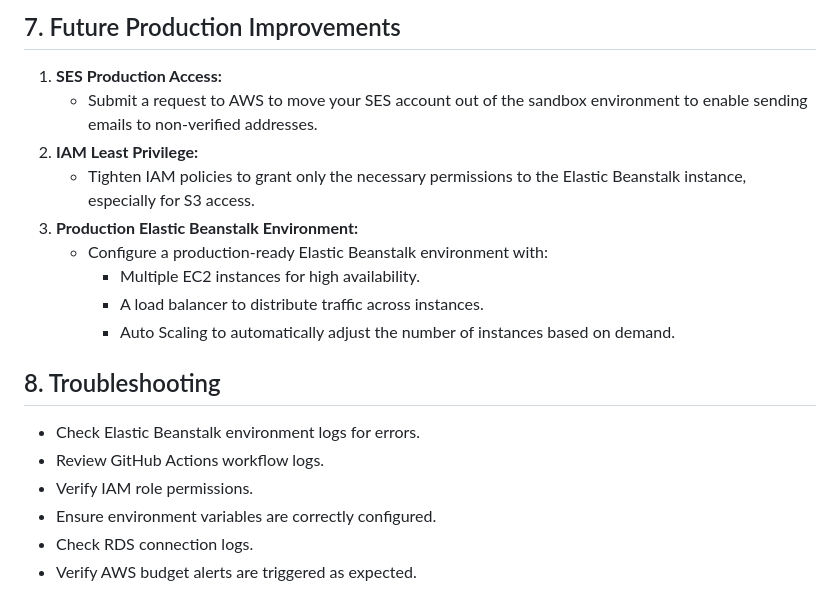
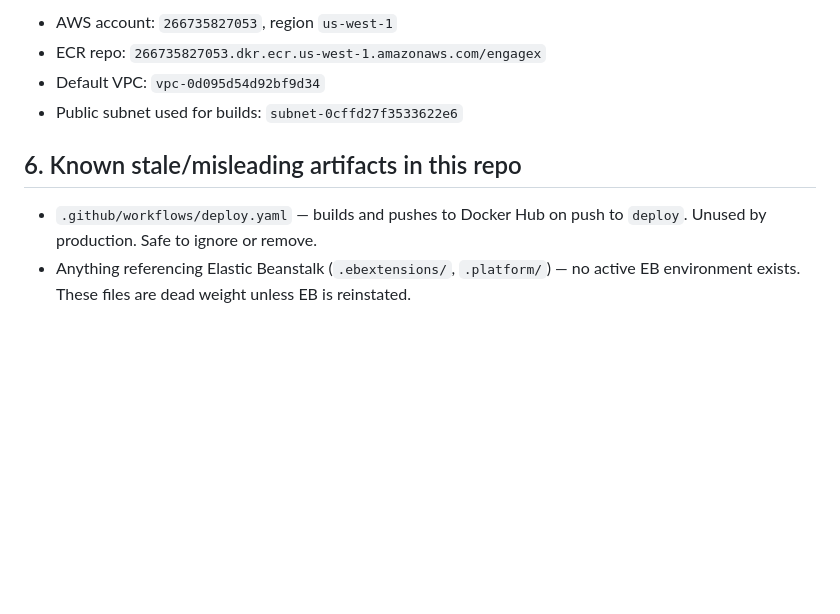
Before and after one commit to AxelCyberEnterprises/EngageX-backend, a Markdown page: DEPLOY.md, the part around one of its changes. Rendered like a GitHub page; blank space fills up the shorter version.

```diff
--- a/DEPLOY.md
+++ b/DEPLOY.md
@@ -113,23 +139,12 @@ instance, budget alerts, and future production improvements.
 
-## 7. Future Production Improvements
+- AWS account: `266735827053`, region `us-west-1`
+- ECR repo: `266735827053.dkr.ecr.us-west-1.amazonaws.com/engagex`
+- Default VPC: `vpc-0d095d54d92bf9d34`
+- Public subnet used for builds: `subnet-0cffd27f3533622e6`
 
-1. **SES Production Access:**
-    * Submit a request to AWS to move your SES account out of the sandbox environment to enable sending emails to
-      non-verified addresses.
-2. **IAM Least Privilege:**
-    * Tighten IAM policies to grant only the necessary permissions to the Elastic Beanstalk instance, especially for S3
-      access.
-3. **Production Elastic Beanstalk Environment:**
-    * Configure a production-ready Elastic Beanstalk environment with:
-        * Multiple EC2 instances for high availability.
-        * A load balancer to distribute traffic across instances.
-        * Auto Scaling to automatically adjust the number of instances based on demand.
+## 6. Known stale/misleading artifacts in this repo
 
-## 8. Troubleshooting
-
-* Check Elastic Beanstalk environment logs for errors.
-* Review GitHub Actions workflow logs.
-* Verify IAM role permissions.
-* Ensure environment variables are correctly configured.
-* Check RDS connection logs.
-* Verify AWS budget alerts are triggered as expected.
+- `.github/workflows/deploy.yaml` — builds and pushes to Docker Hub on push to `deploy`.
+  Unused by production. Safe to ignore or remove.
+- Anything referencing Elastic Beanstalk (`.ebextensions/`, `.platform/`) — no active EB
+  environment exists. These files are dead weight unless EB is reinstated.
```
Also changed, not shown: other parts of DEPLOY.md (+116 -90 lines).
